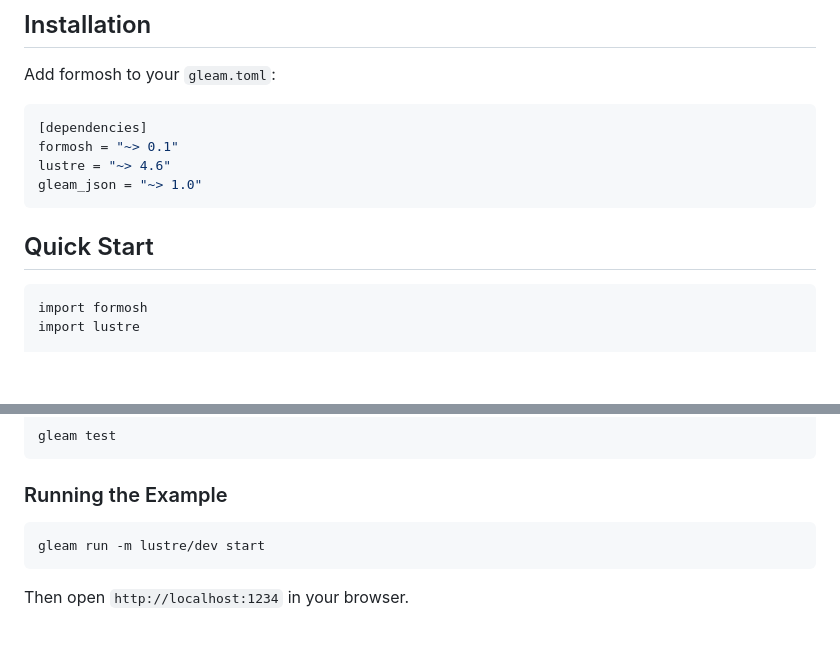
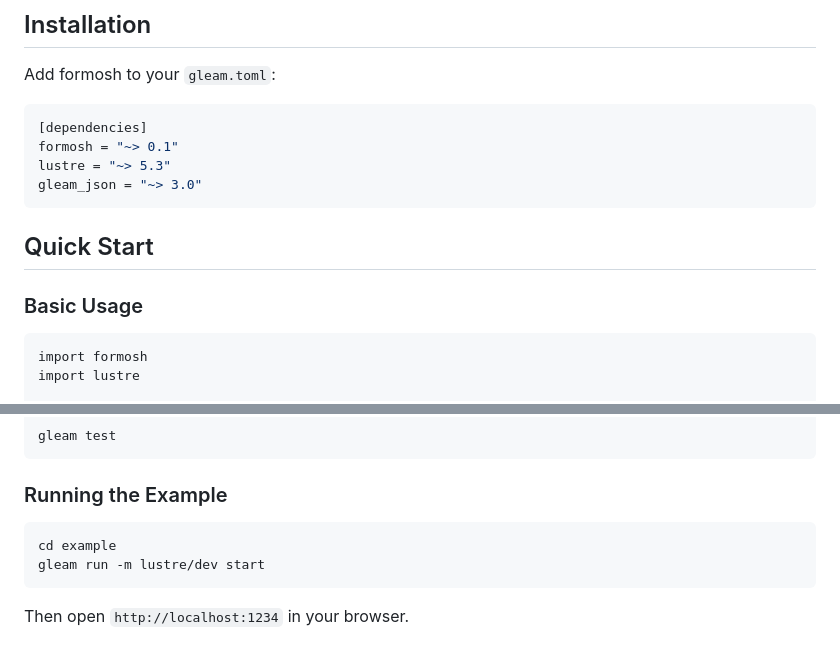
Before and after one commit to radionest/gleam_formosh, a Markdown page: README.md, 2 parts joined by grey strips. Rendered like a GitHub page; blank space fills up the shorter version.

````diff
--- a/README.md
+++ b/README.md
@@ -19,11 +19,13 @@ Add formosh to your `gleam.toml`:
 ```toml
 [dependencies]
 formosh = "~> 0.1"
-lustre = "~> 4.6"
-gleam_json = "~> 1.0"
+lustre = "~> 5.3"
+gleam_json = "~> 3.0"
 ```
 
 ## Quick Start
+
+### Basic Usage
 
 ```gleam
 import formosh
@@ -159,6 +286,7 @@ gleam test
 ### Running the Example
 
 ```bash
+cd example
 gleam run -m lustre/dev start
 ```
 
````
Also changed, not shown: other parts of README.md (+125 -0 lines), LIBRARY_USAGE.md (added, +309 -0 lines).
